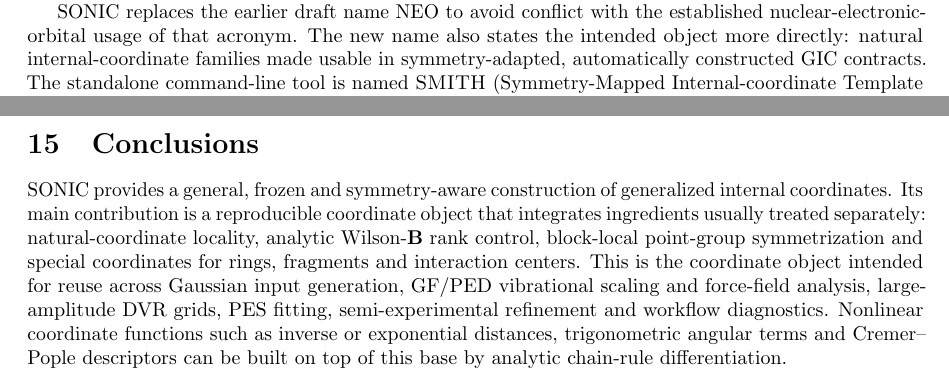
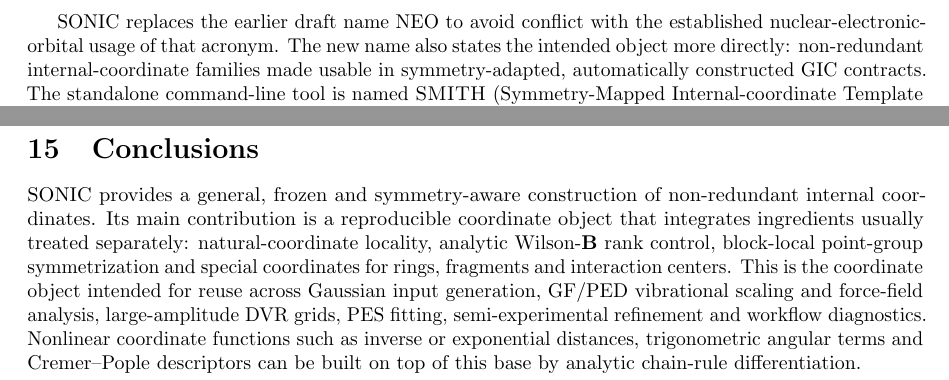
Before and after one commit to yogibubu/Smith, a LaTeX paper (main.tex): two parts of pages 3 and 24 of 26, joined at a grey line, cut so that both start at the same text. Compiled offline with pdfLaTeX.

Commit message:
Rename SONIC expansion to non-redundant

```diff
--- a/main.tex
+++ b/main.tex
@@ -29,7 +29,7 @@
 \theoremstyle{definition}
 \newtheorem{definition}{Definition}
 
-\title{Automatic Construction and Validation of Non-Redundant Symmetry-Oriented Natural Internal Coordinates}
+\title{\SONIC: Symmetry-Oriented Non-redundant Internal Coordinates}
 \author{Vincenzo Barone\\
 INSTM, National Interuniversity Consortium for Materials Science and Technology\\
 via G. Giusti 9, 50121 Firenze, Italy\\
@@ -203,7 +203,7 @@ Gaussian-readable GICs or consumed directly by downstream modules.
 
 \SONIC\ replaces the earlier draft name NEO to avoid conflict with the
 established nuclear-electronic-orbital usage of that acronym.  The new name
-also states the intended object more directly: natural internal-coordinate
+also states the intended object more directly: non-redundant internal-coordinate
 families made usable in symmetry-adapted, automatically constructed GIC
 contracts.  The standalone command-line tool is named \SMITH\ (Symmetry-Mapped Internal-coordinate Template Handler); legacy
 \texttt{neo} and \texttt{gicforge} command aliases are kept only for
@@ -1831,7 +1831,7 @@ provenance rather than hidden in an implementation choice.
 \section{Conclusions}
 
 \SONIC\ provides a general, frozen and symmetry-aware construction of
-generalized internal coordinates.  Its main contribution is a
+non-redundant internal coordinates.  Its main contribution is a
 reproducible coordinate object that integrates ingredients usually treated
 separately: natural-coordinate locality, analytic Wilson-\(\Bmat\) rank control,
 block-local point-group symmetrization and special coordinates for
```
Also changed, not shown: main.tex (2 more changed lines).
